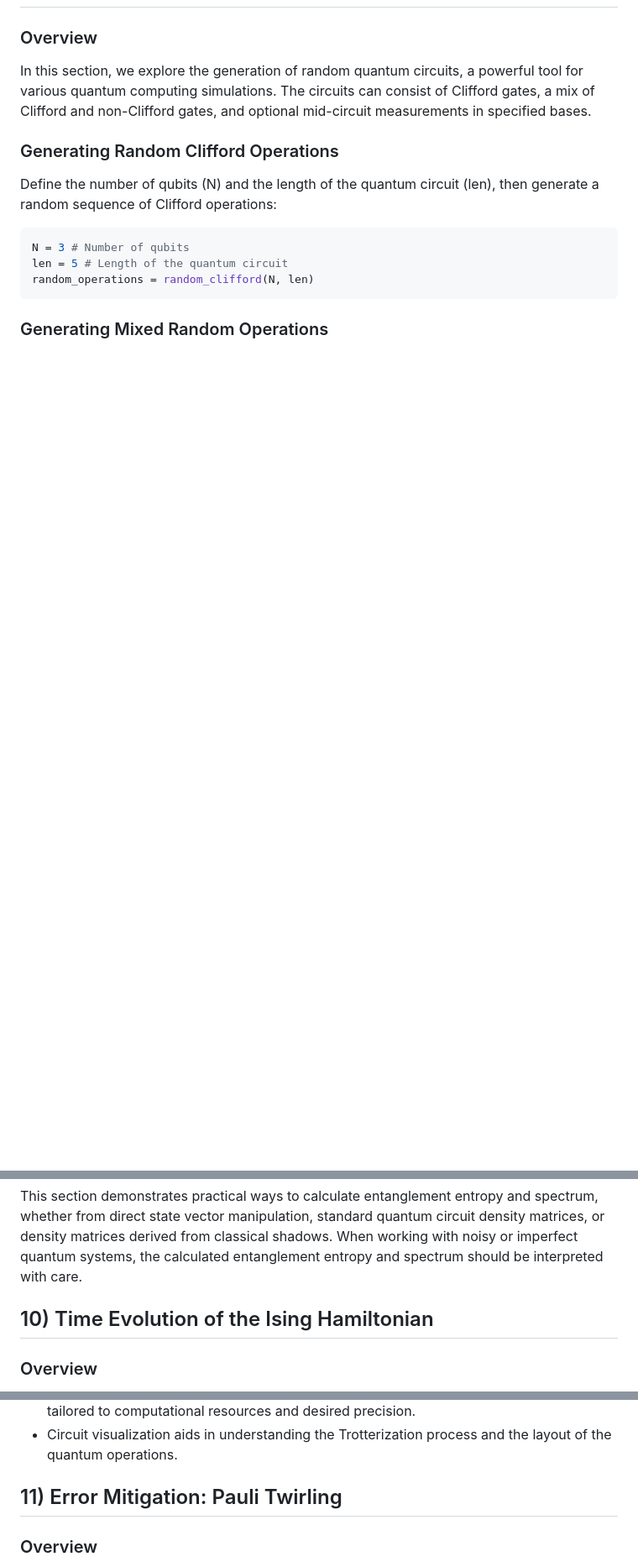
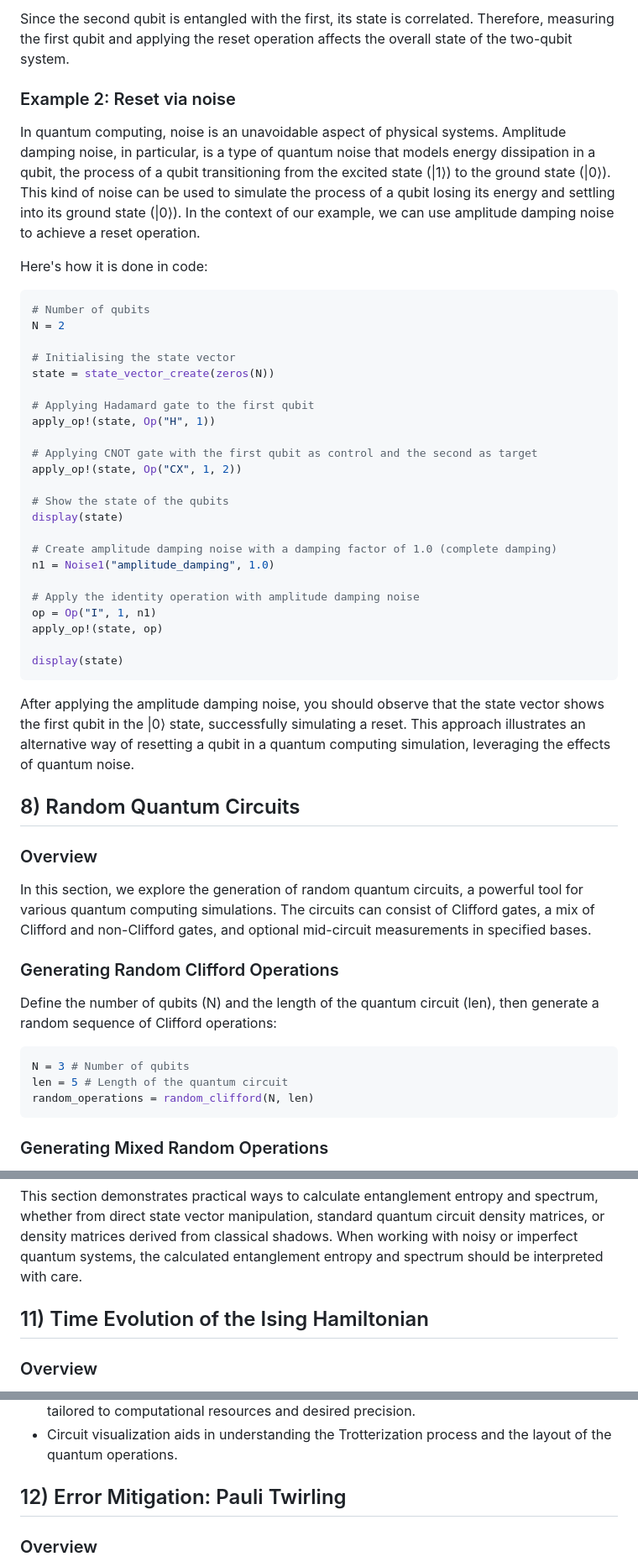
Before and after one commit to aydindeger/BlueTangle.jl, a Markdown page: docs/src/examples.md, 3 parts joined by grey strips. Shown at 84% size. GitHub-like rendering; blank space fills up the shorter version.

````diff
--- a/docs/src/examples.md
+++ b/docs/src/examples.md
@@ -327,3 +368,40 @@ This manual simulation helps illustrate the probabilistic nature of quantum circ
+Since the second qubit is entangled with the first, its state is correlated. Therefore, measuring the first qubit and applying the reset operation affects the overall state of the two-qubit system.
+
+### Example 2: Reset via noise
+
+In quantum computing, noise is an unavoidable aspect of physical systems. Amplitude damping noise, in particular, is a type of quantum noise that models energy dissipation in a qubit, the process of a qubit transitioning from the excited state (|1⟩) to the ground state (|0⟩). This kind of noise can be used to simulate the process of a qubit losing its energy and settling into its ground state (|0⟩). In the context of our example, we can use amplitude damping noise to achieve a reset operation.
+
+Here's how it is done in code:
+
+```julia
+# Number of qubits
+N = 2
+
+# Initialising the state vector
+state = state_vector_create(zeros(N))
+
+# Applying Hadamard gate to the first qubit
+apply_op!(state, Op("H", 1))
+
+# Applying CNOT gate with the first qubit as control and the second as target
+apply_op!(state, Op("CX", 1, 2))
+
+# Show the state of the qubits
+display(state)
+
+# Create amplitude damping noise with a damping factor of 1.0 (complete damping)
+n1 = Noise1("amplitude_damping", 1.0)
+
+# Apply the identity operation with amplitude damping noise
+op = Op("I", 1, n1)
+apply_op!(state, op)
+
+display(state)
+```
+
+After applying the amplitude damping noise, you should observe that the state vector shows the first qubit in the |0⟩ state, successfully simulating a reset. This approach illustrates an alternative way of resetting a qubit in a quantum computing simulation, leveraging the effects of quantum noise.
+
+## 8) Random Quantum Circuits
 
 ### Overview
 In this section, we explore the generation of random quantum circuits, a powerful tool for various quantum computing simulations. The circuits can consist of Clifford gates, a mix of Clifford and non-Clifford gates, and optional mid-circuit measurements in specified bases.
@@ -465,7 +543,7 @@ println("Entanglement Spectrum from Classical Shadow:", ent_spectrum_shadow)
 ### Conclusion
 This section demonstrates practical ways to calculate entanglement entropy and spectrum, whether from direct state vector manipulation, standard quantum circuit density matrices, or density matrices derived from classical shadows. When working with noisy or imperfect quantum systems, the calculated entanglement entropy and spectrum should be interpreted with care.
 
-## 10) Time Evolution of the Ising Hamiltonian
+## 11) Time Evolution of the Ising Hamiltonian
 
 ### Overview
 In this section, we will explore how to simulate the time evolution of the Ising Hamiltonian model using the Trotterization technique. This process involves creating a quantum circuit that approximates the dynamics of the Ising model over time, followed by performing measurements to analyze the resulting quantum state.
@@ -516,7 +594,7 @@ This example demonstrates the simulation of the time evolution of the Ising Hami
 - The choice of the number of qubits (`num_qubits`) and samples (`num_samples`) can be tailored to computational resources and desired precision.
 - Circuit visualization aids in understanding the Trotterization process and the layout of the quantum operations.
 
-## 11) Error Mitigation: Pauli Twirling
+## 12) Error Mitigation: Pauli Twirling
 
 ### Overview
 In the era of NISQ quantum simulations implementing effective error mitigation strategies is essential. Pauli Twirling is a common technique that converts coherent errors into stochastic ones. However, it's important to note that while Pauli Twirling is effective in addressing certain errors, it does not completely remove existing biases in the simulation. Moreover, the process of twirling itself can be noisy, reflecting a more realistic scenario of quantum operations but also complicating the error landscape.
````
Also changed, not shown: other parts of docs/src/examples.md (+44 -3 lines).
